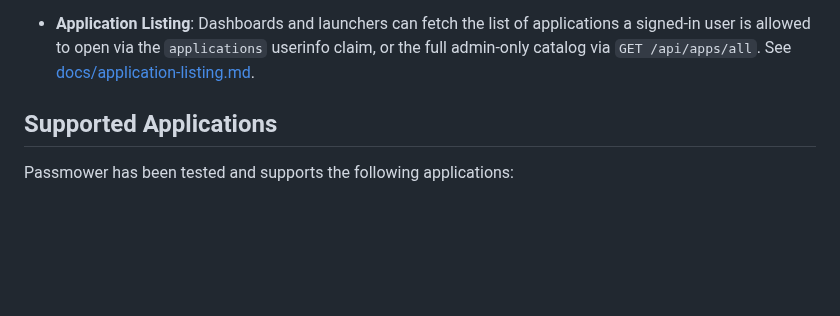
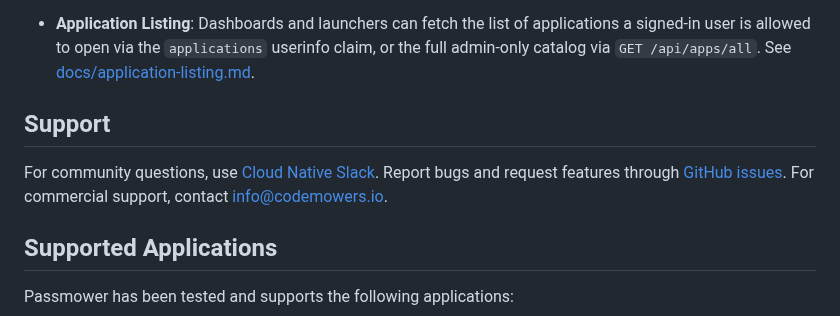
Before and after one commit to passmower/passmower, a Markdown page: README.md, the part around the change. GitHub-like rendering; blank space fills up the shorter version.

Commit message:
docs: add community and commercial support contacts
Signed-off-by: Lauri Võsandi <lauri@codemowers.io>

```diff
--- a/README.md
+++ b/README.md
@@ -35,6 +35,12 @@ It also provides out-of-the-box impersonation support for authorized users.
 - **Upstream Identity Sources**: The OIDC Identity Provider supports multiple upstream identity sources, including GitHub OAuth2, standards-compliant OIDC providers (Google, GitLab, Microsoft EntraID), magic links via email, and Slack bot integration.
 
 - **Application Listing**: Dashboards and launchers can fetch the list of applications a signed-in user is allowed to open via the `applications` userinfo claim, or the full admin-only catalog via `GET /api/apps/all`. See [docs/application-listing.md](docs/application-listing.md).
+
+## Support
+
+For community questions, use [Cloud Native Slack](https://cloud-native.slack.com/archives/C0C8YHGCM9D).
+Report bugs and request features through [GitHub issues](https://github.com/passmower/passmower/issues).
+For commercial support, contact [info@codemowers.io](mailto:info@codemowers.io).
 
 ## Supported Applications
 
```
